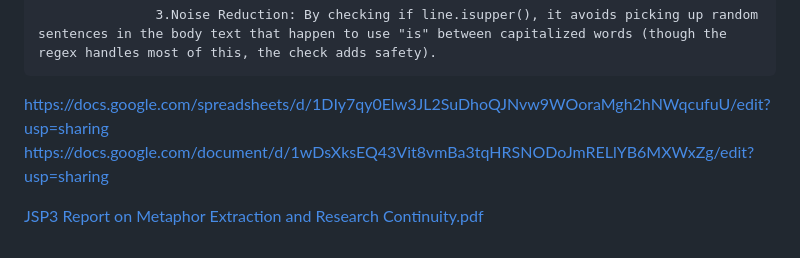
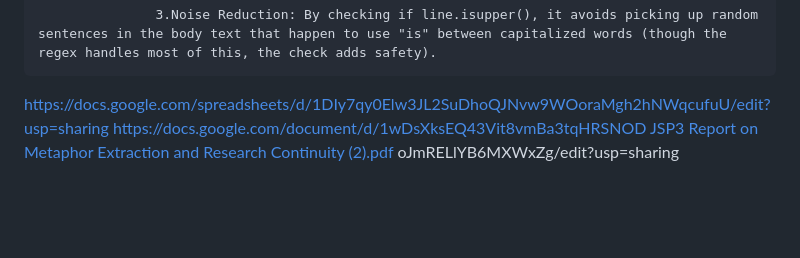
Before and after one commit to bond-lab/JPC1, a Markdown page: tasks/lcmap/README.md, the part around the change. Drawn GitHub-style; blank space fills up the shorter version.

```diff
--- a/tasks/lcmap/README.md
+++ b/tasks/lcmap/README.md
@@ -74,7 +74,6 @@ def extract_metaphor_mappings_v2(pdf_path):
                    3.Noise Reduction: By checking if line.isupper(), it avoids picking up random sentences in the body text that happen to use "is" between capitalized words (though the regex handles most of this, the check adds safety).
 
 https://docs.google.com/spreadsheets/d/1DIy7qy0Elw3JL2SuDhoQJNvw9WOoraMgh2hNWqcufuU/edit?usp=sharing
-https://docs.google.com/document/d/1wDsXksEQ43Vit8vmBa3tqHRSNODoJmRELlYB6MXWxZg/edit?usp=sharing
-
-
-[JSP3 Report on Metaphor Extraction and Research Continuity.pdf](https://github.com/user-attachments/files/24860145/JSP3.Report.on.Metaphor.Extraction.and.Research.Continuity.pdf)
+https://docs.google.com/document/d/1wDsXksEQ43Vit8vmBa3tqHRSNOD
+[JSP3 Report on Metaphor Extraction and Research Continuity (2).pdf](https://github.com/user-attachments/files/24863014/JSP3.Report.on.Metaphor.Extraction.and.Research.Continuity.2.pdf)
+oJmRELlYB6MXWxZg/edit?usp=sharing
```
